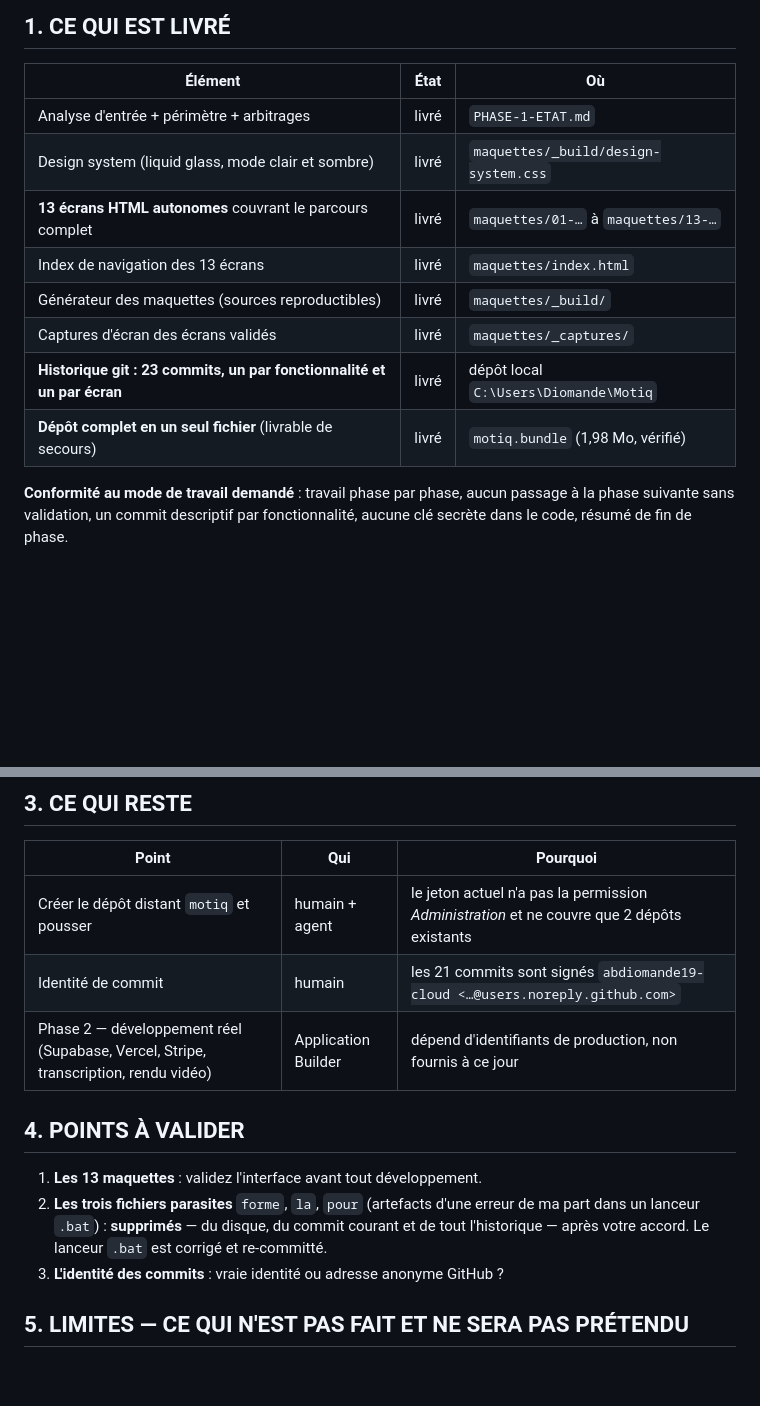
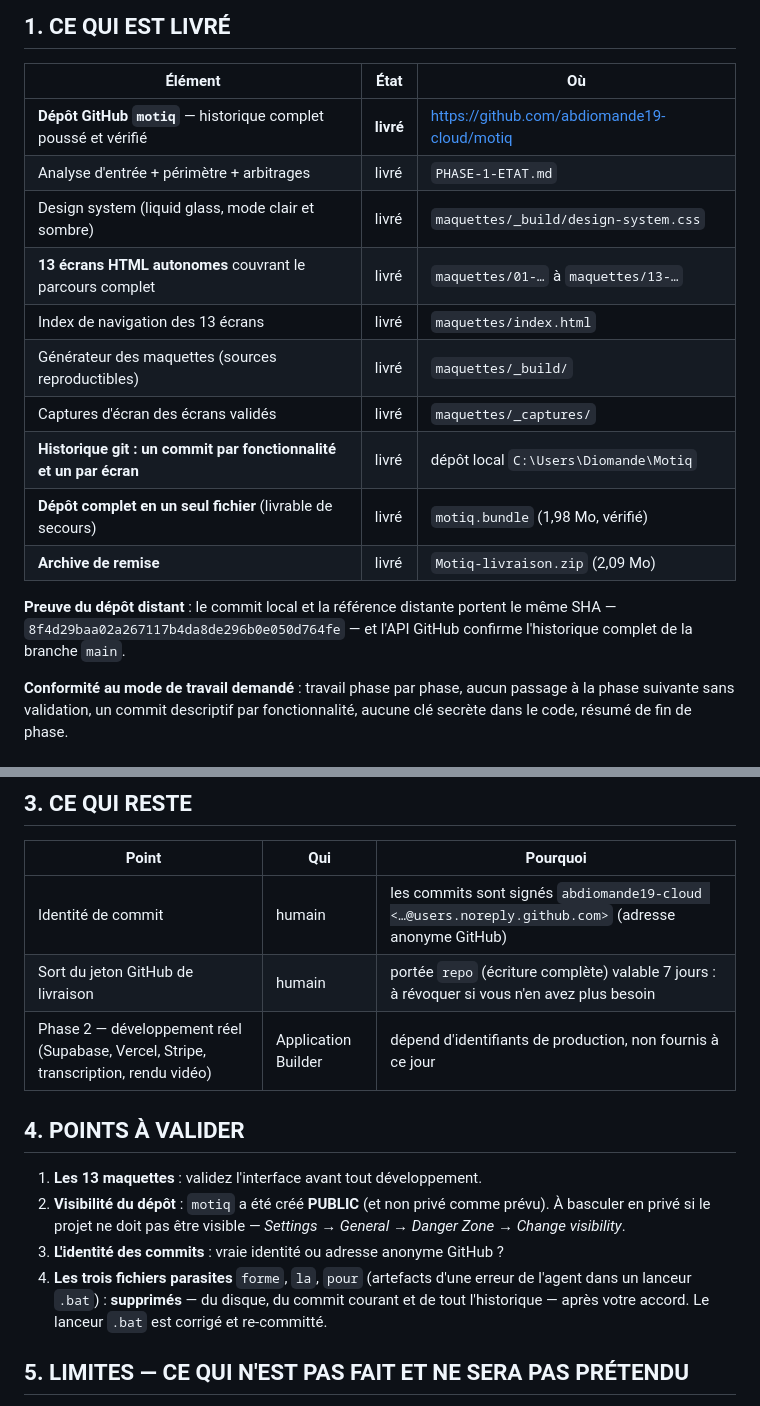
Before and after one commit to abdiomande19-cloud/motiq, a Markdown page: LIVRAISON.md, 2 parts joined by grey strips. Rendered like a GitHub page; blank space fills up the shorter version.

Commit message:
docs: note de livraison — depot GitHub pousse et verifie, point de visibilite signale

```diff
--- a/LIVRAISON.md
+++ b/LIVRAISON.md
@@ -10,14 +10,20 @@
 
 | Élément | État | Où |
 |---|---|---|
+| **Dépôt GitHub `motiq`** — historique complet poussé et vérifié | **livré** | https://github.com/abdiomande19-cloud/motiq |
 | Analyse d'entrée + périmètre + arbitrages | livré | `PHASE-1-ETAT.md` |
 | Design system (liquid glass, mode clair et sombre) | livré | `maquettes/_build/design-system.css` |
 | **13 écrans HTML autonomes** couvrant le parcours complet | livré | `maquettes/01-…` à `maquettes/13-…` |
 | Index de navigation des 13 écrans | livré | `maquettes/index.html` |
 | Générateur des maquettes (sources reproductibles) | livré | `maquettes/_build/` |
 | Captures d'écran des écrans validés | livré | `maquettes/_captures/` |
-| **Historique git : 23 commits, un par fonctionnalité et un par écran** | livré | dépôt local `C:\Users\Diomande\Motiq` |
+| **Historique git : un commit par fonctionnalité et un par écran** | livré | dépôt local `C:\Users\Diomande\Motiq` |
 | **Dépôt complet en un seul fichier** (livrable de secours) | livré | `motiq.bundle` (1,98 Mo, vérifié) |
+| **Archive de remise** | livré | `Motiq-livraison.zip` (2,09 Mo) |
+
+**Preuve du dépôt distant** : le commit local et la référence distante portent le même
+SHA — `8f4d29baa02a267117b4da8de296b0e050d764fe` — et l'API GitHub confirme l'historique
+complet de la branche `main`.
 
 **Conformité au mode de travail demandé** : travail phase par phase, aucun passage à la
 phase suivante sans validation, un commit descriptif par fonctionnalité, aucune clé
@@ -38,17 +44,20 @@ génération → éditeur → aperçu → export MP4.
 
 | Point | Qui | Pourquoi |
 |---|---|---|
-| Créer le dépôt distant `motiq` et pousser | humain + agent | le jeton actuel n'a pas la permission *Administration* et ne couvre que 2 dépôts existants |
-| Identité de commit | humain | les 21 commits sont signés `abdiomande19-cloud <…@users.noreply.github.com>` |
+| Identité de commit | humain | les commits sont signés `abdiomande19-cloud <…@users.noreply.github.com>` (adresse anonyme GitHub) |
+| Sort du jeton GitHub de livraison | humain | portée `repo` (écriture complète) valable 7 jours : à révoquer si vous n'en avez plus besoin |
 | Phase 2 — développement réel (Supabase, Vercel, Stripe, transcription, rendu vidéo) | Application Builder | dépend d'identifiants de production, non fournis à ce jour |
 
 ## 4. POINTS À VALIDER
 
 1. **Les 13 maquettes** : validez l'interface avant tout développement.
-2. **Les trois fichiers parasites** `forme`, `la`, `pour` (artefacts d'une erreur de ma
-   part dans un lanceur `.bat`) : **supprimés** — du disque, du commit courant et de
+2. **Visibilité du dépôt** : `motiq` a été créé **PUBLIC** (et non privé comme prévu).
+   À basculer en privé si le projet ne doit pas être visible — *Settings → General →
+   Danger Zone → Change visibility*.
+3. **L'identité des commits** : vraie identité ou adresse anonyme GitHub ?
+4. **Les trois fichiers parasites** `forme`, `la`, `pour` (artefacts d'une erreur de
+   l'agent dans un lanceur `.bat`) : **supprimés** — du disque, du commit courant et de
    tout l'historique — après votre accord. Le lanceur `.bat` est corrigé et re-committé.
-3. **L'identité des commits** : vraie identité ou adresse anonyme GitHub ?
 
 ## 5. LIMITES — CE QUI N'EST PAS FAIT ET NE SERA PAS PRÉTENDU
 
```
